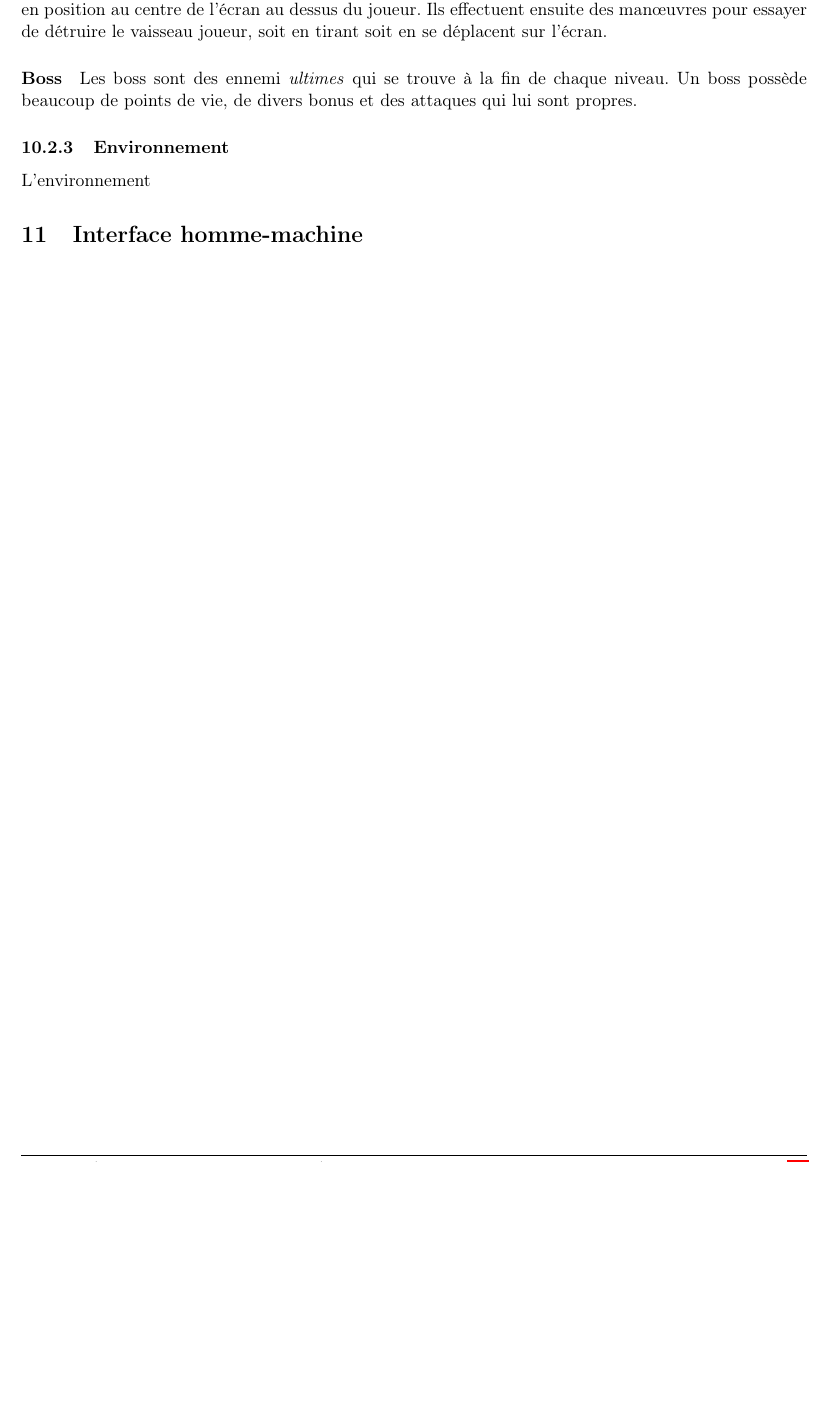
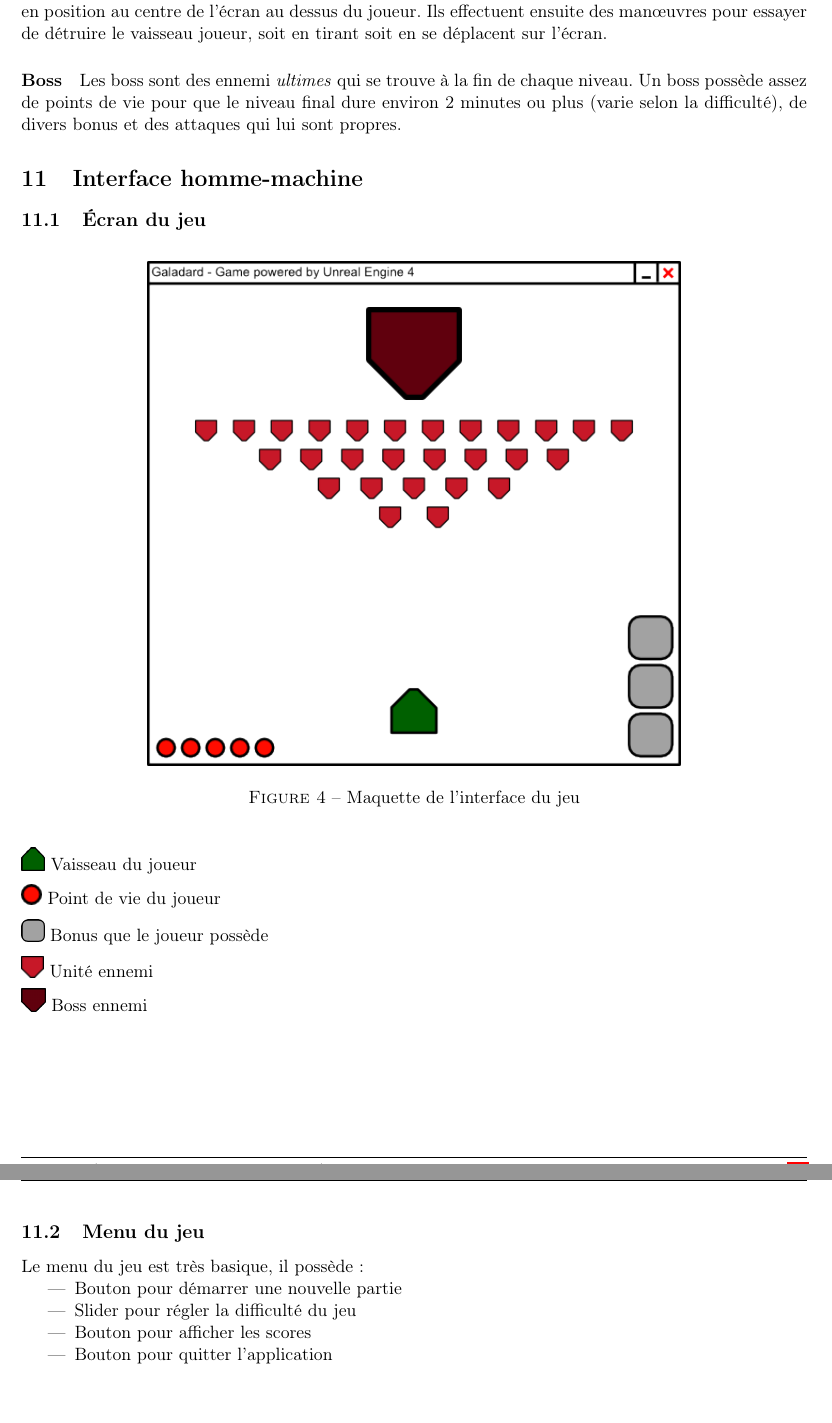
Before and after one commit to BubbleMaker/TSEM_UnrealEngine_Research, a LaTeX document (doc/edits/rapport.tex): part of page 13 of 21 before the commit and two parts of pages 13 and 14 of 22 after it, the two joined at a grey line, cut so that both start at the same text, the shorter picture padded with empty space. Compiled offline with pdfLaTeX.

Commit message:
Functional analysis

```diff
--- a/doc/edits/rapport.tex
+++ b/doc/edits/rapport.tex
@@ -300,10 +300,29 @@ Le vaisseau contrôlé par le joueur se trouve sur le bas de la zone jouable (de
 \paragraph{Comportement}
 Les ennemis apparaissent selon la progression du joueur ou du temps. Ils se mettent en position au centre de l'écran au dessus du joueur. Ils effectuent ensuite des manœuvres pour essayer de détruire le vaisseau joueur, soit en tirant soit en se déplacent sur l'écran.
 \paragraph{Boss}
-Les boss sont des ennemi \emph{ultimes} qui se trouve à la fin de chaque niveau. Un boss possède beaucoup de points de vie, de divers bonus et des attaques qui lui sont propres.
-\subsubsection{Environnement}
-L'environnement
+Les boss sont des ennemi \emph{ultimes} qui se trouve à la fin de chaque niveau. Un boss possède assez de points de vie pour que le niveau final dure environ 2 minutes ou plus (varie selon la difficulté), de divers bonus et des attaques qui lui sont propres.
 \section{Interface homme-machine}
+\subsection{Écran du jeu}
+\begin{figure}[h]
+	\begin{center}
+	\includegraphics[scale=0.2]{interface}
+	\caption{Maquette de l'interface du jeu}
+	\end{center}
+\end{figure}
+\includegraphics[scale=0.1]{joueur} Vaisseau du joueur\\[0.2cm]
+\includegraphics[scale=0.2]{pointdevie} Point de vie du joueur\\[0.2cm]
+\includegraphics[scale=0.1]{bonus} Bonus que le joueur possède\\[0.2cm]
+\includegraphics[scale=0.2]{ennemi} Unité ennemi\\[0.2cm]
+\includegraphics[scale=0.05]{boss} Boss ennemi
+\newpage
+\subsection{Menu du jeu}
+Le menu du jeu est très basique, il possède :
+\begin{itemize}
+	\item Bouton pour démarrer une nouvelle partie
+	\item Slider pour régler la difficulté du jeu
+	\item Bouton pour afficher les scores
+	\item Bouton pour quitter l'application
+\end{itemize}
 \newpage
 \part{Analyse Organique - Jeu}
 \newpage
```
Also changed, not shown: doc/edits/img/bonus.png (added), doc/edits/img/boss.png (added), doc/edits/img/ennemi.png (added), doc/edits/img/interface.png (added), doc/edits/img/interface.svg (added), doc/edits/img/joueur.png (added), doc/edits/img/pointdevie.png (added), doc/edits/rapport.tex (6 more changed lines).
